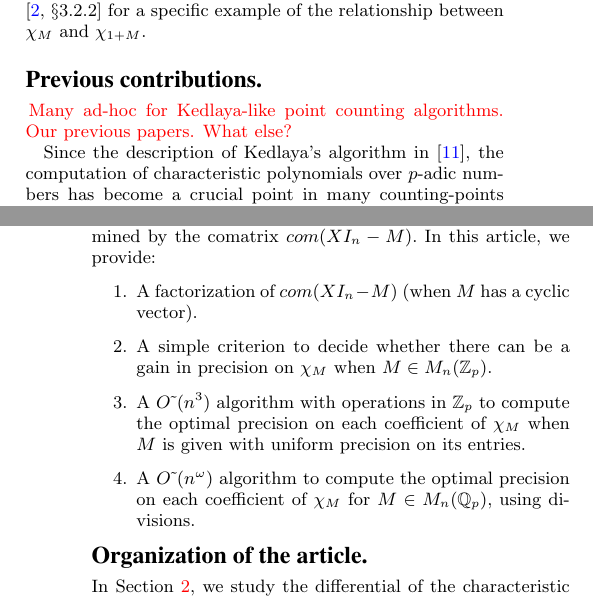
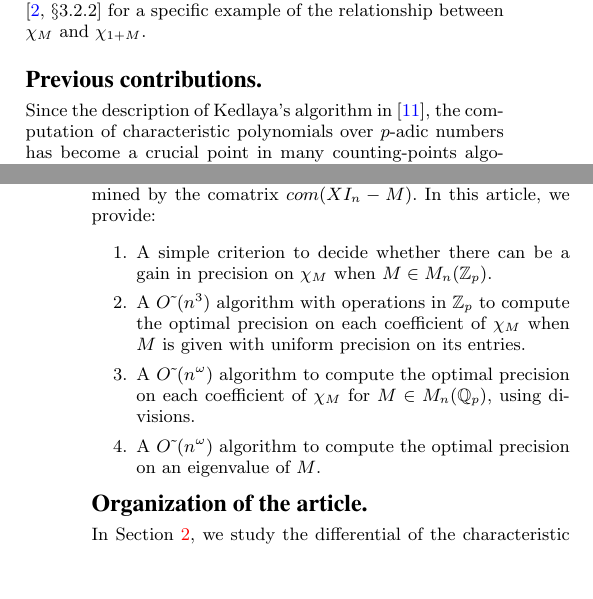
Before and after one commit to roed314/padicprec, a LaTeX paper (charpoly/charpoly.tex): two parts of the columns of pages 1 and 2 of 8, joined at a grey line, cut so that both start at the same text, the shorter picture padded with empty space. Compiled offline with pdfLaTeX.

Commit message:
Comment \todo

```diff
--- a/charpoly/charpoly.tex
+++ b/charpoly/charpoly.tex
@@ -207,7 +207,7 @@ further explanation, and \cite{caruso:17a}*{\S 3.2.2} for a specific example of
 relationship between $\chi_M$ and $\chi_{1+M}$.
 
 \subsection*{Previous contributions.}
-\todo{Many ad-hoc for Kedlaya-like point counting algorithms.  Our previous papers.  What else?}
+%\todo{Many ad-hoc for Kedlaya-like point counting algorithms.  Our previous papers.  What else?}
 
 Since the description of Kedlaya's algorithm in
 \cite{kedlaya:01a}, the computation of characteristic polynomials
@@ -233,23 +233,24 @@ how to attain this optimal precision algorithmicaly.
 
 \subsection*{The contribution of this paper.}
 
-Thanks to the application the framework of differential precision of \cite{caruso-roe-vaccon:14a} in \cite{caruso-roe-vaccon:15a},
-we known that
-the precision on the characteristic polynomial
-$\chi_M$ of a matrix $M \in M_n(\mathbb{Q}_p)$
-is determined by the comatrix $com(X I_n -M).$
+Thanks to the application the framework of differential precision of
+\cite{caruso-roe-vaccon:14a} in \cite{caruso-roe-vaccon:15a}, we known
+that the precision on the characteristic polynomial $\chi_M$ of a matrix
+$M \in M_n(\mathbb{Q}_p)$ is determined by the comatrix $com(X I_n -M).$
 In this article, we provide:
 \begin{enumerate}
-\item A factorization of $com(X I_n -M)$ (when $M$ has a cyclic vector).
+\renewcommand{\itemsep}{0pt}
+%\item A factorization of $com(X I_n -M)$ (when $M$ has a cyclic vector).
 \item A simple criterion to decide whether there can be a gain in precision
 on $\chi_M$ when $M \in M_n(\mathbb{Z}_p).$
-\item A $\softO (n^3)$ algorithm with operations in $\Zp$
-to compute the optimal precision on each coefficient of $\chi_M$ when $M$
-is given with uniform precision on its entries.
+\item A $\softO (n^3)$ algorithm with operations in $\Zp$ to compute the
+optimal precision on each coefficient of $\chi_M$ when $M$ is given with
+uniform precision on its entries.
 \item A $\softO (n^\omega)$ algorithm to compute the
 optimal precision on each coefficient of $\chi_M$
-for $M \in M_n (\Qp),$
-using divisions.
+for $M \in M_n (\Qp)$, using divisions.
+\item A $\softO (n^\omega)$ algorithm to compute the
+optimal precision on an eigenvalue of $M$.
 \end{enumerate}
 
 
```
